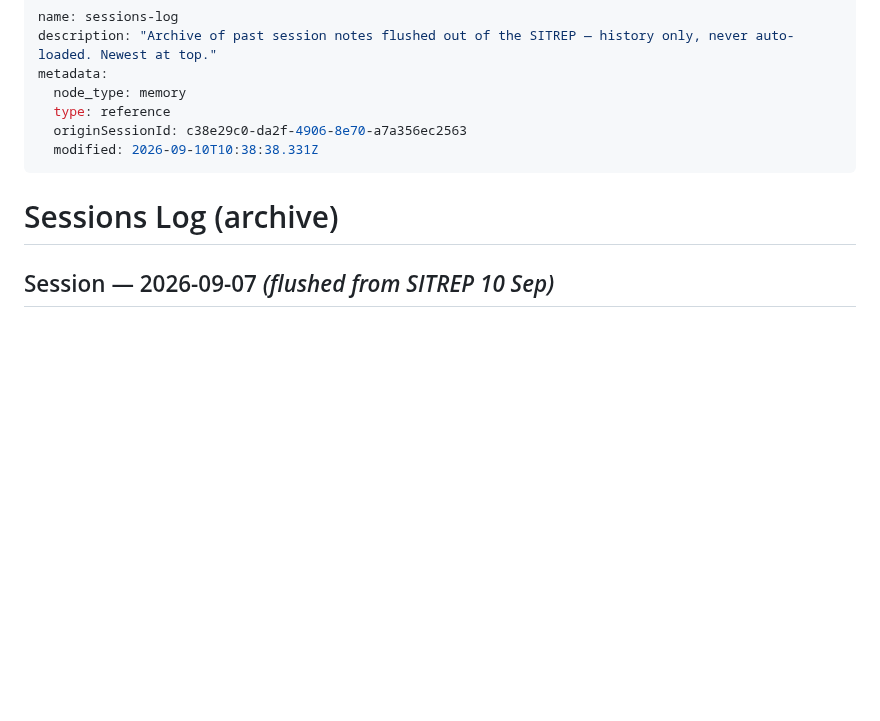
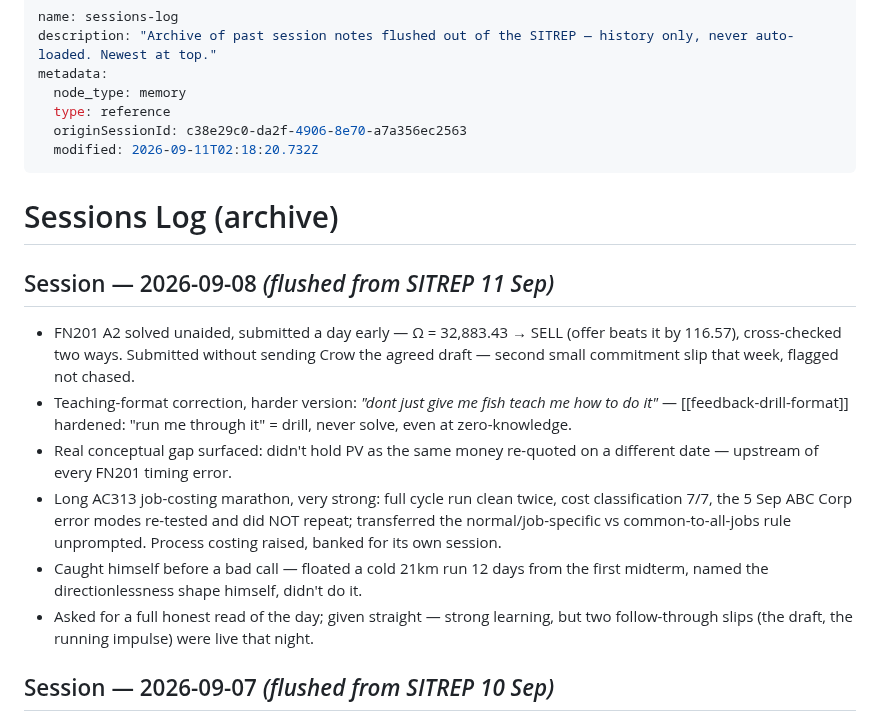
Before and after one commit to kornkritrse-byte/crow-config, a Markdown page: memory/sessions_log.md, the part around the change. Rendered like a GitHub page; blank space fills up the shorter version.

```diff
--- a/memory/sessions_log.md
+++ b/memory/sessions_log.md
@@ -5,10 +5,18 @@ metadata:
   node_type: memory
   type: reference
   originSessionId: c38e29c0-da2f-4906-8e70-a7a356ec2563
-  modified: 2026-09-10T10:38:38.331Z
+  modified: 2026-09-11T02:18:20.732Z
 ---
 
 # Sessions Log (archive)
+
+## Session — 2026-09-08  *(flushed from SITREP 11 Sep)*
+- FN201 A2 solved unaided, submitted a day early — Ω = 32,883.43 → SELL (offer beats it by 116.57), cross-checked two ways. Submitted without sending Crow the agreed draft — second small commitment slip that week, flagged not chased.
+- Teaching-format correction, harder version: *"dont just give me fish teach me how to do it"* — [[feedback-drill-format]] hardened: "run me through it" = drill, never solve, even at zero-knowledge.
+- Real conceptual gap surfaced: didn't hold PV as the same money re-quoted on a different date — upstream of every FN201 timing error.
+- Long AC313 job-costing marathon, very strong: full cycle run clean twice, cost classification 7/7, the 5 Sep ABC Corp error modes re-tested and did NOT repeat; transferred the normal/job-specific vs common-to-all-jobs rule unprompted. Process costing raised, banked for its own session.
+- Caught himself before a bad call — floated a cold 21km run 12 days from the first midterm, named the directionlessness shape himself, didn't do it.
+- Asked for a full honest read of the day; given straight — strong learning, but two follow-through slips (the draft, the running impulse) were live that night.
 
 ## Session — 2026-09-07  *(flushed from SITREP 10 Sep)*
 - FN201 group project (TKN → EFORL pivot): full Excel deliverable built, verified, handed over — 2021–2025, 10 sheets, all live formulas. All 25 IS/BS lines diffed against source filings, exact match 5/5 years. Rebuilt twice on his direction (common-size layout matching past group's graded exemplar, then folded in FY2020 for a Company Profile sheet + guarded growth %). Caught a real trap: 2020 was a loss year, so naive % growth printed −224% for 2021 EBIT — fixed by reporting net Baht change + a guarded % that shows "n/m" on a non-positive base.
```
Also changed, not shown: memory/sitrep.md (+13 -14 lines).
